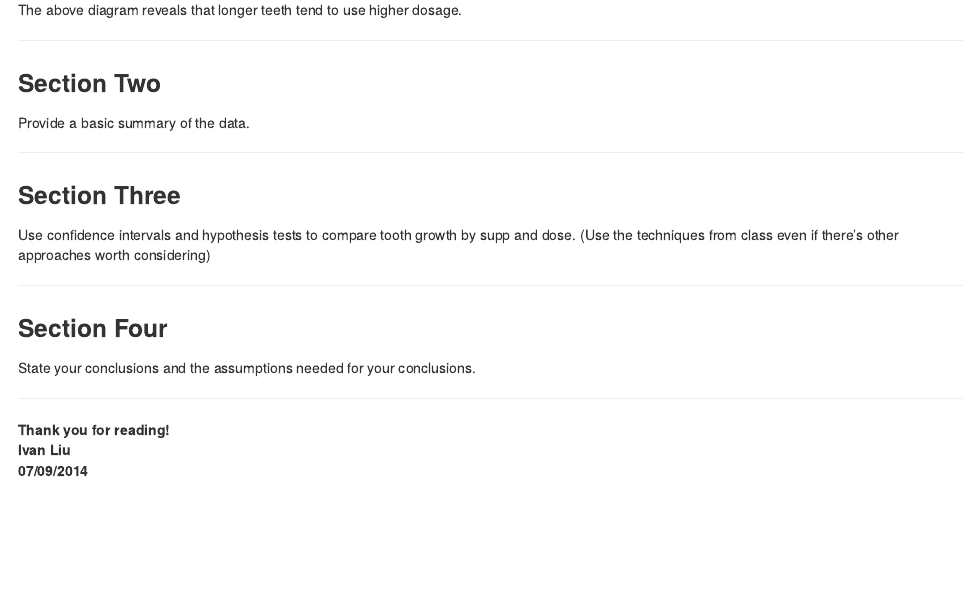
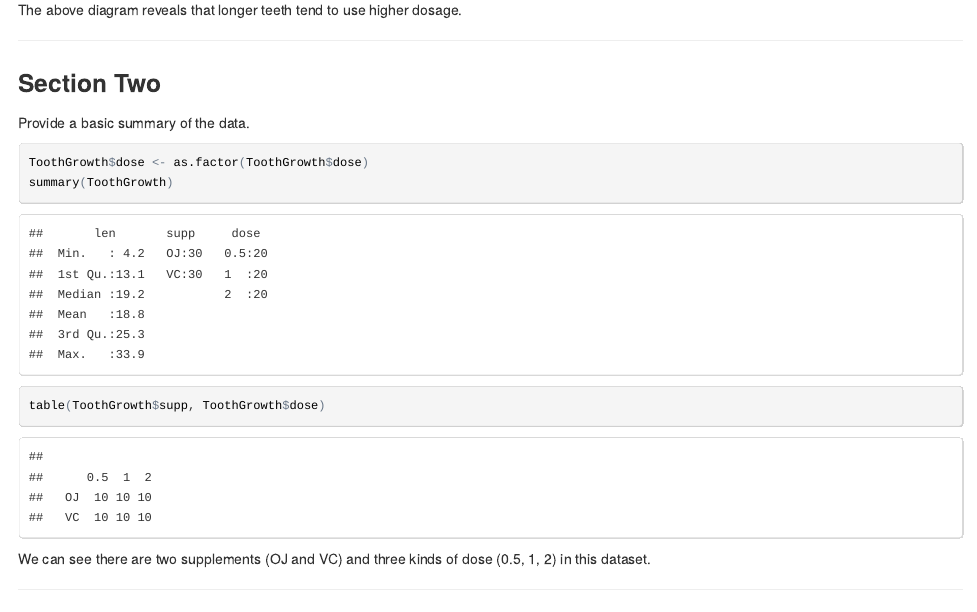
Before and after one commit to anhnguyendepocen/Data-Science-Statistical-Inference, an R Markdown document (project/Project_Two_ToothGrowth.Rmd): the page in a window 1100 px wide, from 1140 px down. The pictures show the output file project/Project_Two_ToothGrowth.html that the author committed with the source, opened offline.

Commit message:
project2

````diff
--- a/project/Project_Two_ToothGrowth.Rmd
+++ b/project/Project_Two_ToothGrowth.Rmd
@@ -37,10 +37,12 @@ The above diagram reveals that longer teeth tend to use higher dosage.
 Provide a basic summary of the data.
 
 ```{r, warning=FALSE, message=FALSE, fig.height=4,fig.width=8,fig.align='center'}
-library(reshape2)
+ToothGrowth$dose <- as.factor(ToothGrowth$dose)
 summary(ToothGrowth)
+table(ToothGrowth$supp, ToothGrowth$dose)
+```
 
-```
+We can see there are two supplements (OJ and VC) and three kinds of dose (0.5, 1, 2) in this dataset.
 
 ---
 
````
Also changed, not shown: project/Project_Two_ToothGrowth.html.
